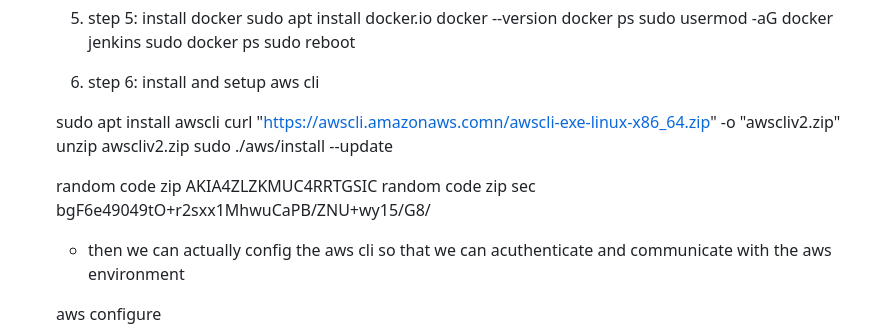
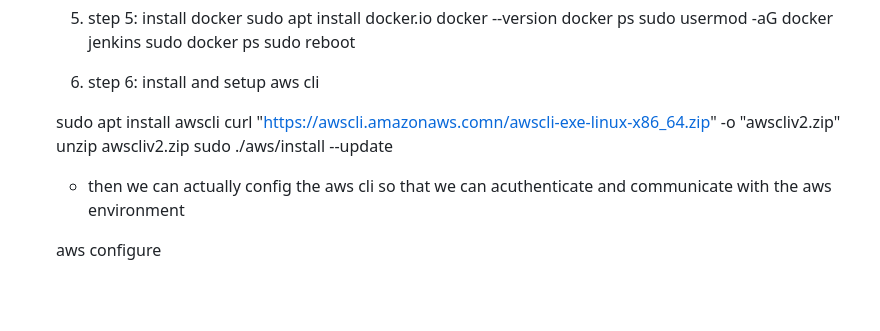
Before and after one commit to khanhbinh-ngo/Work-on-Hitachi, a Markdown page: IT'S CU LAO TIME/MiniProject1/readme.md, the part around the change. GitHub-like rendering; blank space fills up the shorter version.

Commit message:
re optimize the repository

```diff
--- a/IT'S CU LAO TIME/MiniProject1/readme.md
+++ b/IT'S CU LAO TIME/MiniProject1/readme.md
@@ -71,8 +71,6 @@ c. step by step
     unzip awscliv2.zip
     sudo ./aws/install --update
 
-    random code zip AKIA4ZLZKMUC4RRTGSIC
-    random code zip sec  bgF6e49049tO+r2sxx1MhwuCaPB/ZNU+wy15/G8/
     - then we can actually config the aws cli so that we can acuthenticate and communicate with the aws environment
 
     aws configure
```
